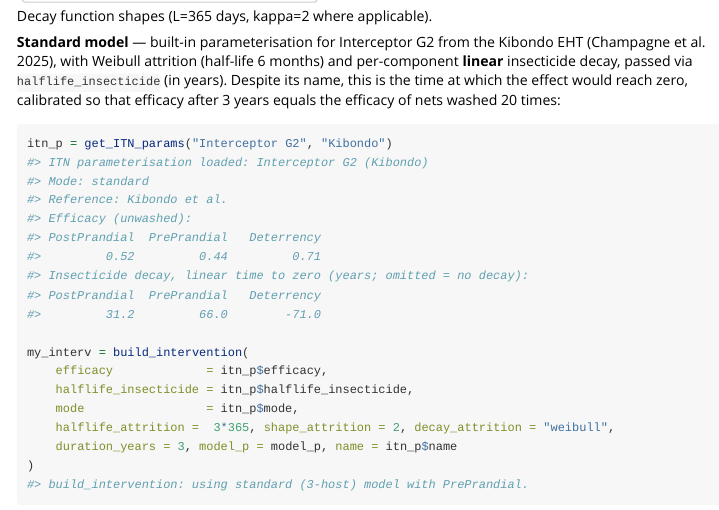
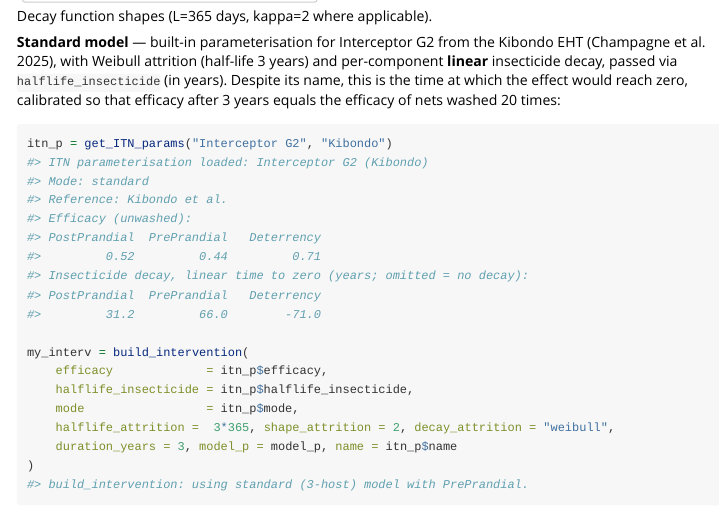
Before and after one commit to SwissTPH/AnophelesModel, an R Markdown document (vignettes/AnophelesModel.Rmd): the page in a window 1100 px wide, from 4710 px down. Rendered offline with R 4.5, knitr and Pandoc, with nearby package versions; some code elsewhere in the file could not run offline; long lines of code are wrapped.

Commit message:
Prepare release 1.0.0: package metadata, build ignores and doc fixes
- DESCRIPTION: version 1.0.0, title in title case, Clara Champagne as
  maintainer (Monica Golumbeanu remains author), updated description,
  RoxygenNote so that devtools::check() regenerates the Rd files
- track .Rbuildignore (was git-ignored, so its exclusions did not apply to
  installs from GitHub)
- vignette: attrition half-life of the Interceptor G2 example is 3 years,
  as in the code
- CLAUDE.md: update outdated notes (exposure in the OpenMalaria export,
  shares flags, fitted_decay / settings, test_om_export.R)
- NEWS.md heading for 1.0.0

Co-Authored-By: Claude Opus 5.5 <noreply@anthropic.com>

````diff
--- a/vignettes/AnophelesModel.Rmd
+++ b/vignettes/AnophelesModel.Rmd
@@ -210,7 +210,7 @@
 ```
 
 **Standard model** — built-in parameterisation for Interceptor G2 from the
-Kibondo EHT [@champagne2025], with Weibull attrition (half-life 6 months) and
+Kibondo EHT [@champagne2025], with Weibull attrition (half-life 3 years) and
 per-component **linear** insecticide decay, passed via `halflife_insecticide`
 (in years). Despite its name, this is the time at which the effect would
 reach zero, calibrated so that efficacy after 3 years equals the efficacy of
````
Also changed, not shown: NEWS.md (+1 -1 lines), 3 other files.
